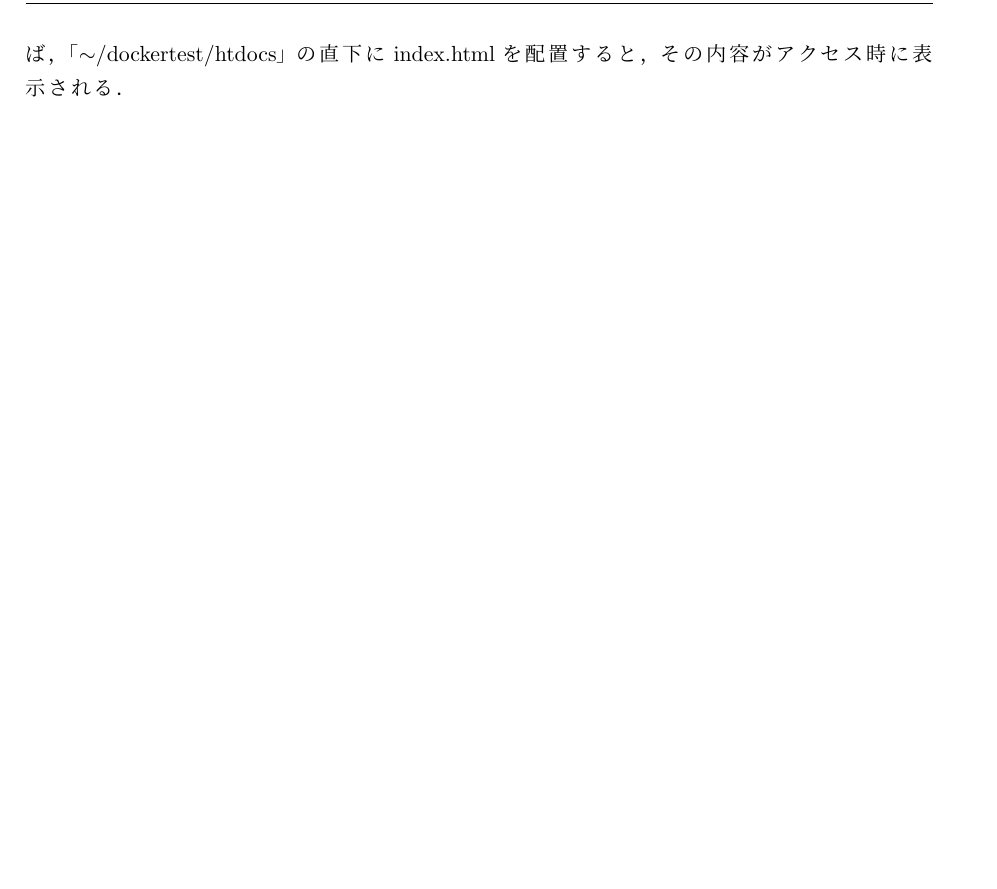
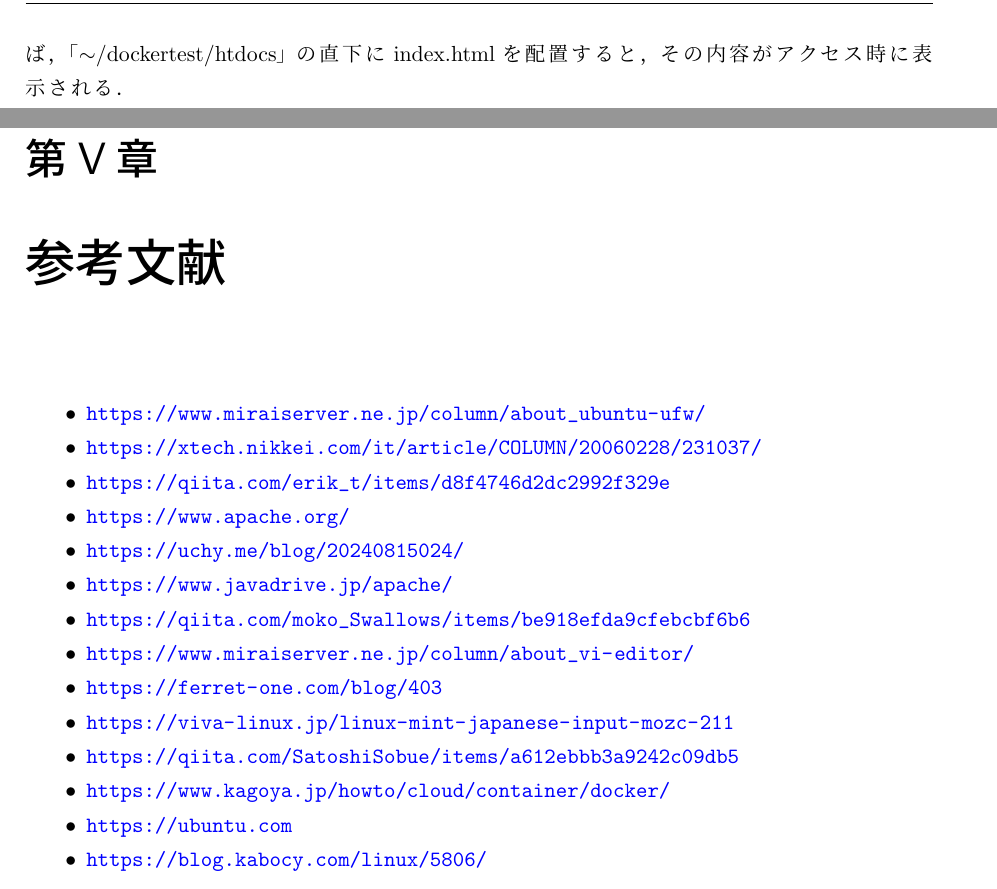
Before and after one commit to r12357/linux_sever_intro_doc, a LaTeX book (linux_guide.tex): part of page 19 of 21 before the commit and two parts of pages 19 and 21 of 23 after it, the two joined at a grey line, cut so that both start at the same text, the shorter picture padded with empty space. Compiled offline with pLaTeX and dvipdfmx.

Commit message:
さんこうぶんけん

```diff
--- a/linux_guide.tex
+++ b/linux_guide.tex
@@ -554,7 +554,24 @@ httpdというイメージを用いてコンテナを起動することでWebサ
 
 
 
+\chapter{参考文献}
 
+\begin{itemize}
+  \item \url{https://www.miraiserver.ne.jp/column/about\_ubuntu-ufw/}
+  \item \url{https://xtech.nikkei.com/it/article/COLUMN/20060228/231037/}
+  \item \url{https://qiita.com/erik\_t/items/d8f4746d2dc2992f329e}
+  \item \url{https://www.apache.org/}
+  \item \url{https://uchy.me/blog/20240815024/}
+  \item \url{https://www.javadrive.jp/apache/}
+  \item \url{https://qiita.com/moko\_Swallows/items/be918efda9cfebcbf6b6}
+  \item \url{https://www.miraiserver.ne.jp/column/about\_vi-editor/}
+  \item \url{https://ferret-one.com/blog/403}
+  \item \url{https://viva-linux.jp/linux-mint-japanese-input-mozc-211}
+  \item \url{https://qiita.com/SatoshiSobue/items/a612ebbb3a9242c09db5}
+  \item \url{https://www.kagoya.jp/howto/cloud/container/docker/}
+  \item \url{https://ubuntu.com}
+  \item \url{https://blog.kabocy.com/linux/5806/}
+\end{itemize}
 
 
 \appendix
```
Also changed, not shown: linux_guide.pdf.
